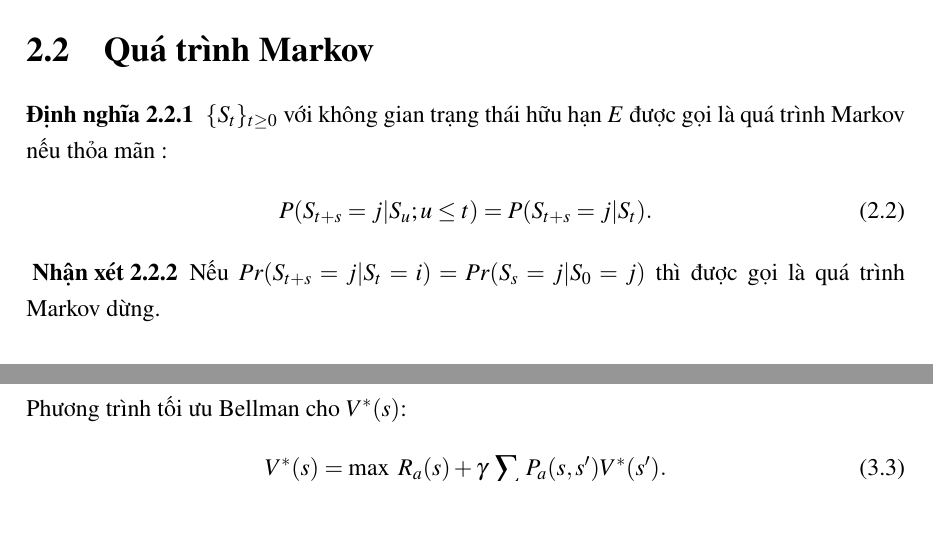
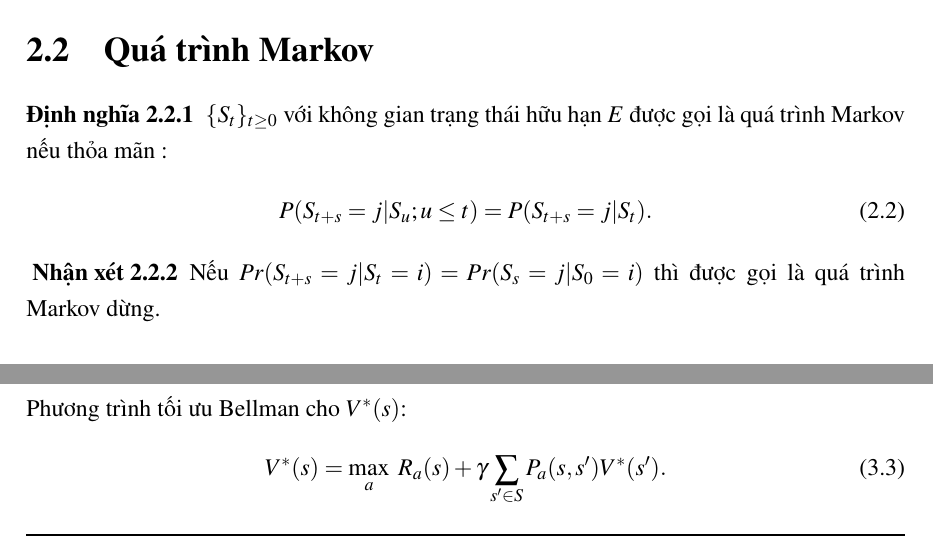
Before and after one commit to 8bitvn69/Stochastic-Processes-and-Applications-20191, a LaTeX thesis (report/main.tex, which reads report/chapters/chapter02.tex, report/chapters/chapter03.tex): two parts of pages 9 and 17 of 33, joined at a grey line, cut so that both start at the same text, the shorter picture padded with empty space. Compiled offline with pdfLaTeX.

Commit message:
Update report

```diff
--- a/report/chapters/chapter02.tex
+++ b/report/chapters/chapter02.tex
@@ -40,5 +40,5 @@
 \end{align}
 \end{dn}
 \begin{nx} \rm
-Nếu $Pr(S_{t+s}=j|S_{t}=i)=Pr(S_{s}=j|S_{0}=j)$ thì được gọi là quá trình Markov dừng.
+Nếu $Pr(S_{t+s}=j|S_{t}=i)=Pr(S_{s}=j|S_{0}=i)$ thì được gọi là quá trình Markov dừng.
 \end{nx}
--- a/report/chapters/chapter03.tex
+++ b/report/chapters/chapter03.tex
@@ -189,7 +189,7 @@
 \end{align}
 Phương trình tối ưu Bellman cho $V^{*}(s)$:
 \begin{align}
-V^{*}(s)= \displaystyle\max_{\pi}~ R_{a}(s)+\gamma \sum_{s'\in S}P_{a}(s,s')V^{*}(s').
+V^{*}(s)= \displaystyle\max_{a}~ R_{a}(s)+\gamma \sum_{s'\in S}P_{a}(s,s')V^{*}(s').
 \end{align}
 Phương trình tối ưu Bellman cho $Q^{*}(a,s)$:
 \begin{align}
```
Also changed, not shown: report/chapters/chapter04.tex (+1 -1 lines).
